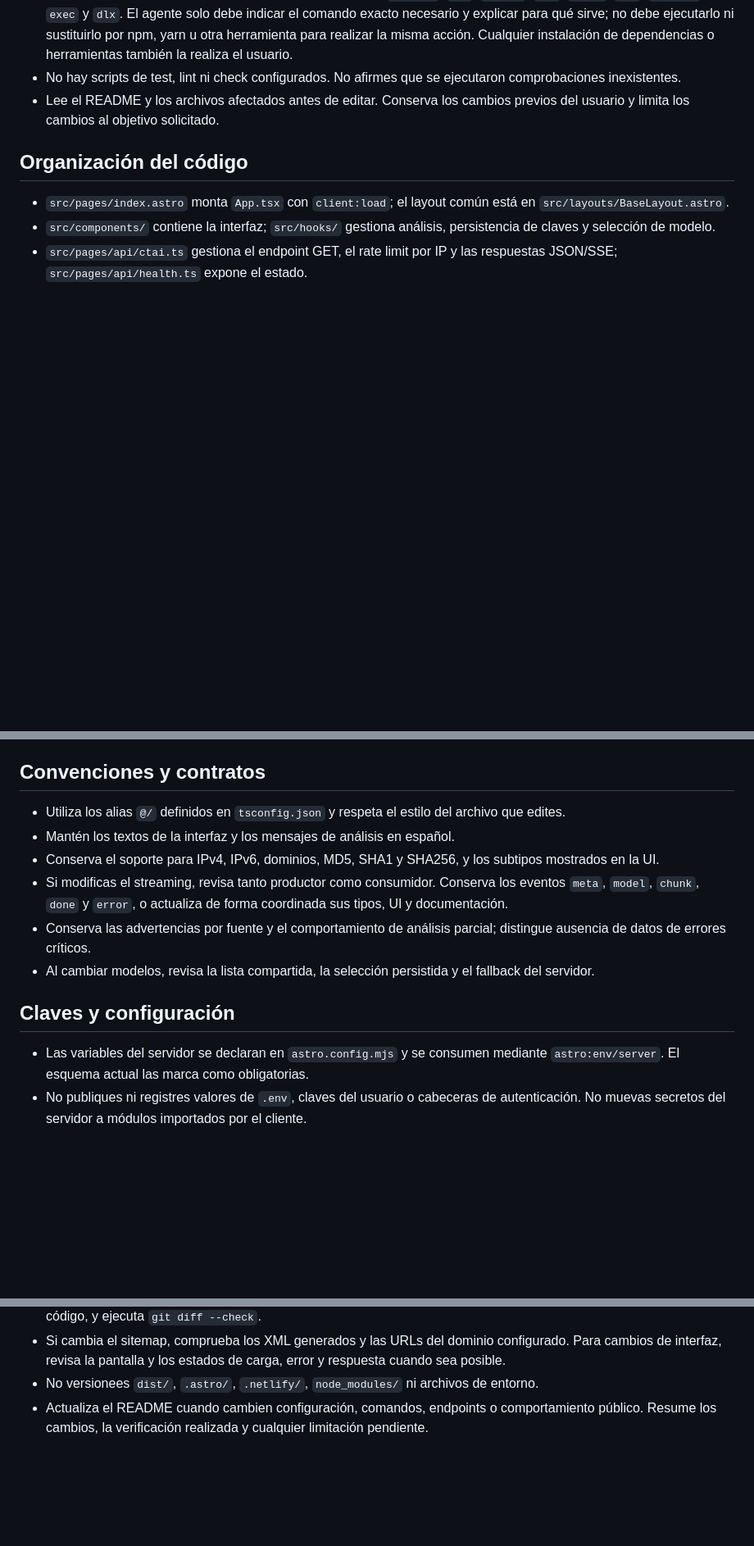
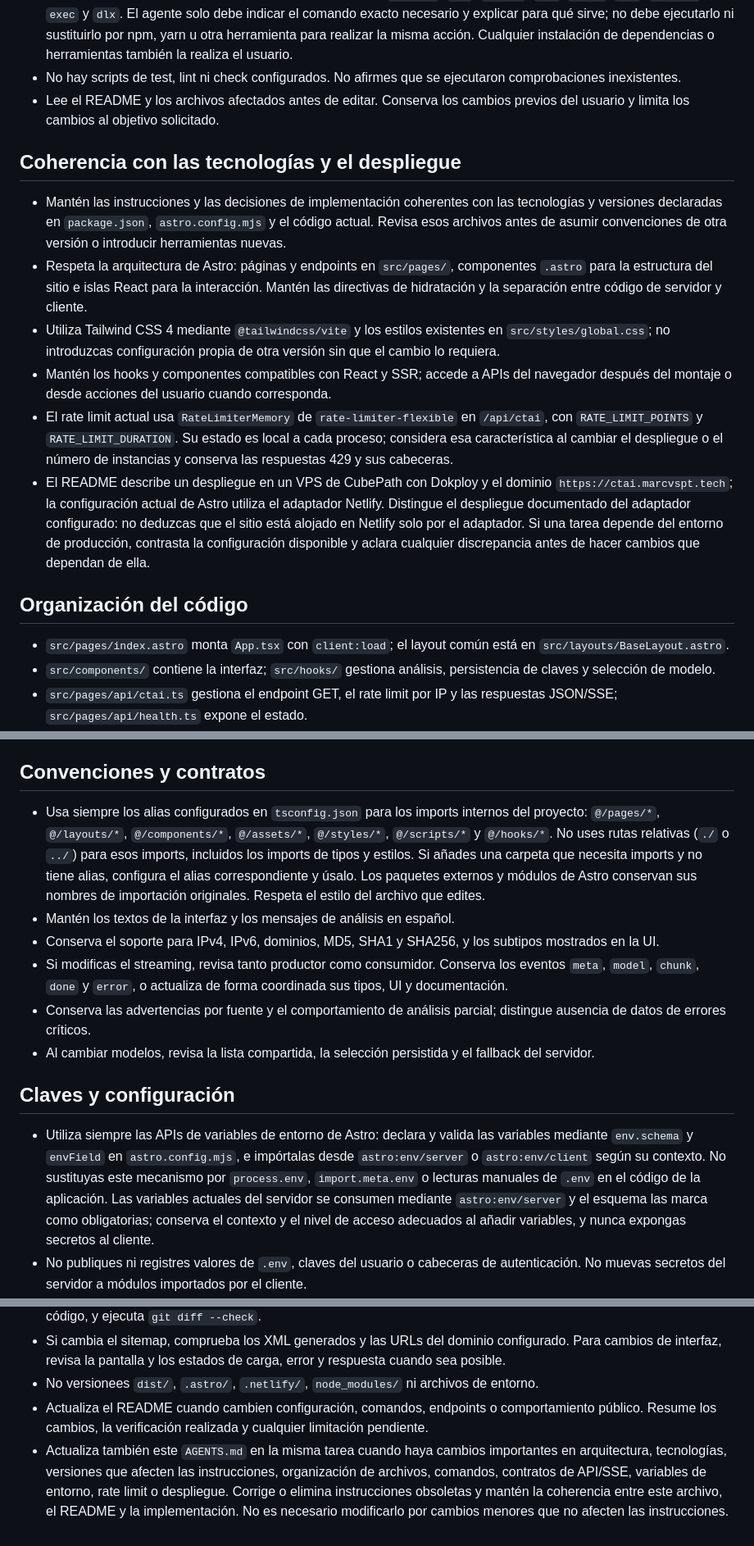
Before and after one commit to marcvspt/cyberthreat-ai, a Markdown page: AGENTS.md, 3 parts joined by grey strips. Shown at 82% size. GitHub-like rendering; blank space fills up the shorter version.

Commit message:
Fix: AGENTS.md tecnologias y otros datos

```diff
--- a/AGENTS.md
+++ b/AGENTS.md
@@ -9,6 +9,15 @@ CyberThreat AI es una aplicación en español para analizar indicadores de compr
 - El usuario ejecuta todos los comandos de pnpm, incluidos `install`, `add`, `update`, `run`, `build`, `dev`, `preview`, `exec` y `dlx`. El agente solo debe indicar el comando exacto necesario y explicar para qué sirve; no debe ejecutarlo ni sustituirlo por npm, yarn u otra herramienta para realizar la misma acción. Cualquier instalación de dependencias o herramientas también la realiza el usuario.
 - No hay scripts de test, lint ni check configurados. No afirmes que se ejecutaron comprobaciones inexistentes.
 - Lee el README y los archivos afectados antes de editar. Conserva los cambios previos del usuario y limita los cambios al objetivo solicitado.
+
+## Coherencia con las tecnologías y el despliegue
+
+- Mantén las instrucciones y las decisiones de implementación coherentes con las tecnologías y versiones declaradas en `package.json`, `astro.config.mjs` y el código actual. Revisa esos archivos antes de asumir convenciones de otra versión o introducir herramientas nuevas.
+- Respeta la arquitectura de Astro: páginas y endpoints en `src/pages/`, componentes `.astro` para la estructura del sitio e islas React para la interacción. Mantén las directivas de hidratación y la separación entre código de servidor y cliente.
+- Utiliza Tailwind CSS 4 mediante `@tailwindcss/vite` y los estilos existentes en `src/styles/global.css`; no introduzcas configuración propia de otra versión sin que el cambio lo requiera.
+- Mantén los hooks y componentes compatibles con React y SSR; accede a APIs del navegador después del montaje o desde acciones del usuario cuando corresponda.
+- El rate limit actual usa `RateLimiterMemory` de `rate-limiter-flexible` en `/api/ctai`, con `RATE_LIMIT_POINTS` y `RATE_LIMIT_DURATION`. Su estado es local a cada proceso; considera esa característica al cambiar el despliegue o el número de instancias y conserva las respuestas 429 y sus cabeceras.
+- El README describe un despliegue en un VPS de CubePath con Dokploy y el dominio `https://ctai.marcvspt.tech`; la configuración actual de Astro utiliza el adaptador Netlify. Distingue el despliegue documentado del adaptador configurado: no deduzcas que el sitio está alojado en Netlify solo por el adaptador. Si una tarea depende del entorno de producción, contrasta la configuración disponible y aclara cualquier discrepancia antes de hacer cambios que dependan de ella.
 
 ## Organización del código
 
@@ -23,7 +32,7 @@ CyberThreat AI es una aplicación en español para analizar indicadores de compr
 
 ## Convenciones y contratos
 
-- Utiliza los alias `@/` definidos en `tsconfig.json` y respeta el estilo del archivo que edites.
+- Usa siempre los alias configurados en `tsconfig.json` para los imports internos del proyecto: `@/pages/*`, `@/layouts/*`, `@/components/*`, `@/assets/*`, `@/styles/*`, `@/scripts/*` y `@/hooks/*`. No uses rutas relativas (`./` o `../`) para esos imports, incluidos los imports de tipos y estilos. Si añades una carpeta que necesita imports y no tiene alias, configura el alias correspondiente y úsalo. Los paquetes externos y módulos de Astro conservan sus nombres de importación originales. Respeta el estilo del archivo que edites.
 - Mantén los textos de la interfaz y los mensajes de análisis en español.
 - Conserva el soporte para IPv4, IPv6, dominios, MD5, SHA1 y SHA256, y los subtipos mostrados en la UI.
 - Si modificas el streaming, revisa tanto productor como consumidor. Conserva los eventos `meta`, `model`, `chunk`, `done` y `error`, o actualiza de forma coordinada sus tipos, UI y documentación.
@@ -32,7 +41,7 @@ CyberThreat AI es una aplicación en español para analizar indicadores de compr
 
 ## Claves y configuración
 
-- Las variables del servidor se declaran en `astro.config.mjs` y se consumen mediante `astro:env/server`. El esquema actual las marca como obligatorias.
+- Utiliza siempre las APIs de variables de entorno de Astro: declara y valida las variables mediante `env.schema` y `envField` en `astro.config.mjs`, e impórtalas desde `astro:env/server` o `astro:env/client` según su contexto. No sustituyas este mecanismo por `process.env`, `import.meta.env` o lecturas manuales de `.env` en el código de la aplicación. Las variables actuales del servidor se consumen mediante `astro:env/server` y el esquema las marca como obligatorias; conserva el contexto y el nivel de acceso adecuados al añadir variables, y nunca expongas secretos al cliente.
 - No publiques ni registres valores de `.env`, claves del usuario o cabeceras de autenticación. No muevas secretos del servidor a módulos importados por el cliente.
 - Las claves del usuario se guardan en localStorage mediante `useApiKeys` y se envían por cabeceras `X-OpenRouter-Key`, `X-VT-Key`, `X-AbuseIPDB-Key` y `X-Polyswarm-Key`. Conserva el fallback a las claves del servidor.
 - Evita consultas reales a proveedores para verificar cambios de documentación; pueden consumir cuota o generar cargos.
@@ -51,3 +60,4 @@ CyberThreat AI es una aplicación en español para analizar indicadores de compr
 - Si cambia el sitemap, comprueba los XML generados y las URLs del dominio configurado. Para cambios de interfaz, revisa la pantalla y los estados de carga, error y respuesta cuando sea posible.
 - No versionees `dist/`, `.astro/`, `.netlify/`, `node_modules/` ni archivos de entorno.
 - Actualiza el README cuando cambien configuración, comandos, endpoints o comportamiento público. Resume los cambios, la verificación realizada y cualquier limitación pendiente.
+- Actualiza también este `AGENTS.md` en la misma tarea cuando haya cambios importantes en arquitectura, tecnologías, versiones que afecten las instrucciones, organización de archivos, comandos, contratos de API/SSE, variables de entorno, rate limit o despliegue. Corrige o elimina instrucciones obsoletas y mantén la coherencia entre este archivo, el README y la implementación. No es necesario modificarlo por cambios menores que no afecten las instrucciones.
```
